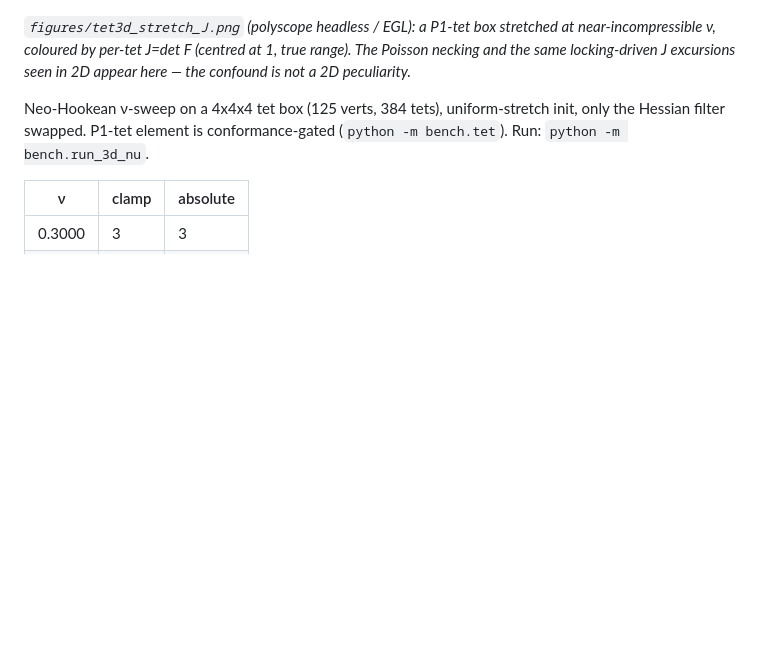
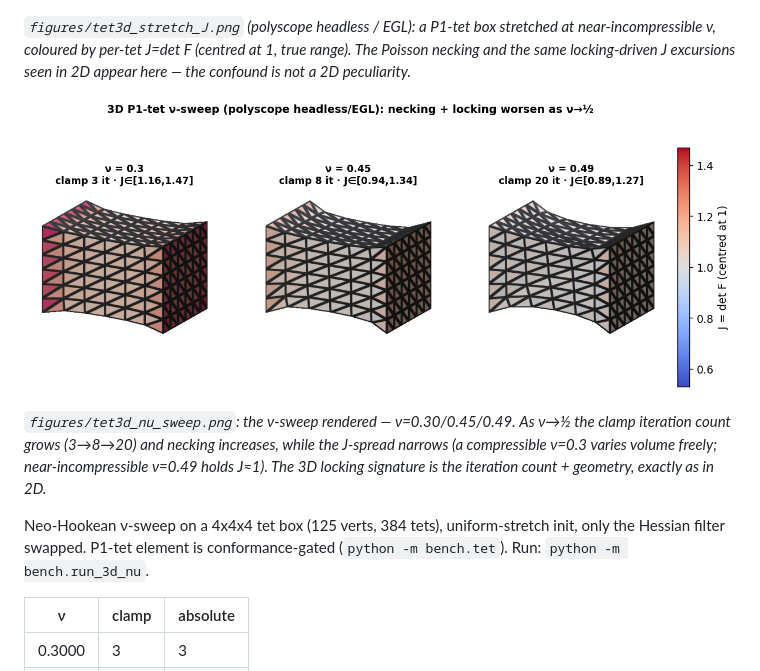
Before and after one commit to alecjacobson/mesh-elasticity-solver-benchmark, a Markdown page: results/3d_nu.md, the part around the change. GitHub-like rendering; pictures changed too: figures/tet3d_nu_sweep.png (added); blank space fills up the shorter version.

```diff
--- a/results/3d_nu.md
+++ b/results/3d_nu.md
@@ -3,6 +3,10 @@
 ![3D tet](../figures/tet3d_stretch_J.png)
 
 _`figures/tet3d_stretch_J.png` (polyscope headless / EGL): a P1-tet box stretched at near-incompressible ν, coloured by per-tet J=det F (centred at 1, true range). The Poisson necking and the same locking-driven J excursions seen in 2D appear here — the confound is not a 2D peculiarity._
+
+![3D nu-sweep](../figures/tet3d_nu_sweep.png)
+
+_`figures/tet3d_nu_sweep.png`: the ν-sweep rendered — ν=0.30/0.45/0.49. As ν→½ the clamp iteration count grows (3→8→20) and necking increases, while the J-spread narrows (a compressible ν=0.3 varies volume freely; near-incompressible ν=0.49 holds J≈1). The 3D locking signature is the iteration count + geometry, exactly as in 2D._
 
 Neo-Hookean ν-sweep on a 4x4x4 tet box (125 verts, 384 tets), uniform-stretch init, only the Hessian filter swapped. P1-tet element is conformance-gated (`python -m bench.tet`). Run: `python -m bench.run_3d_nu`.
 
```
Also changed, not shown: figures/README.md (+1 -0 lines), 2 other files.
